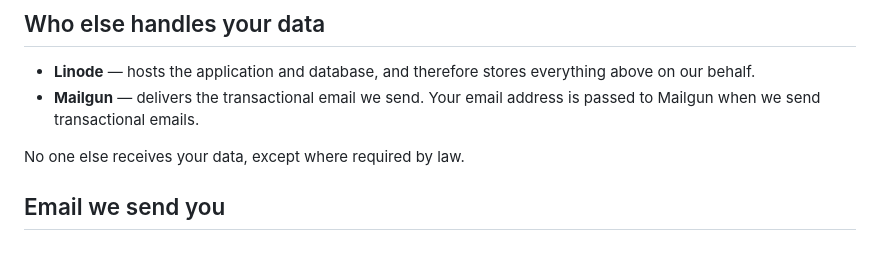
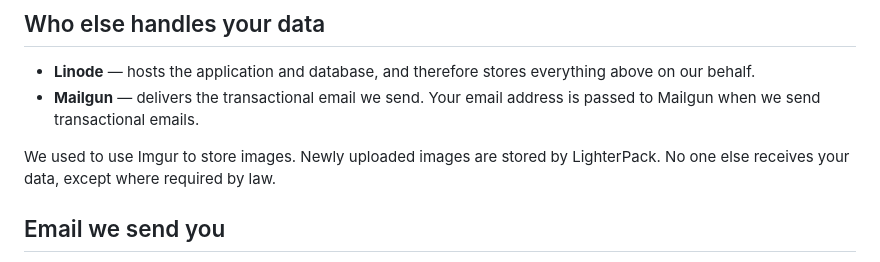
Before and after one commit to galenmaly/lighterpack, a Markdown page: PRIVACY.md, the part around the change. Drawn GitHub-style.

Commit message:
Call out old image host

```diff
--- a/PRIVACY.md
+++ b/PRIVACY.md
@@ -70,6 +70,7 @@ sets cookies through our site.
 - **Mailgun** — delivers the transactional email we
   send. Your email address is passed to Mailgun when we send transactional emails.
 
+We used to use Imgur to store images. Newly uploaded images are stored by LighterPack.
 No one else receives your data, except where required by law.
 
 ## Email we send you
```
